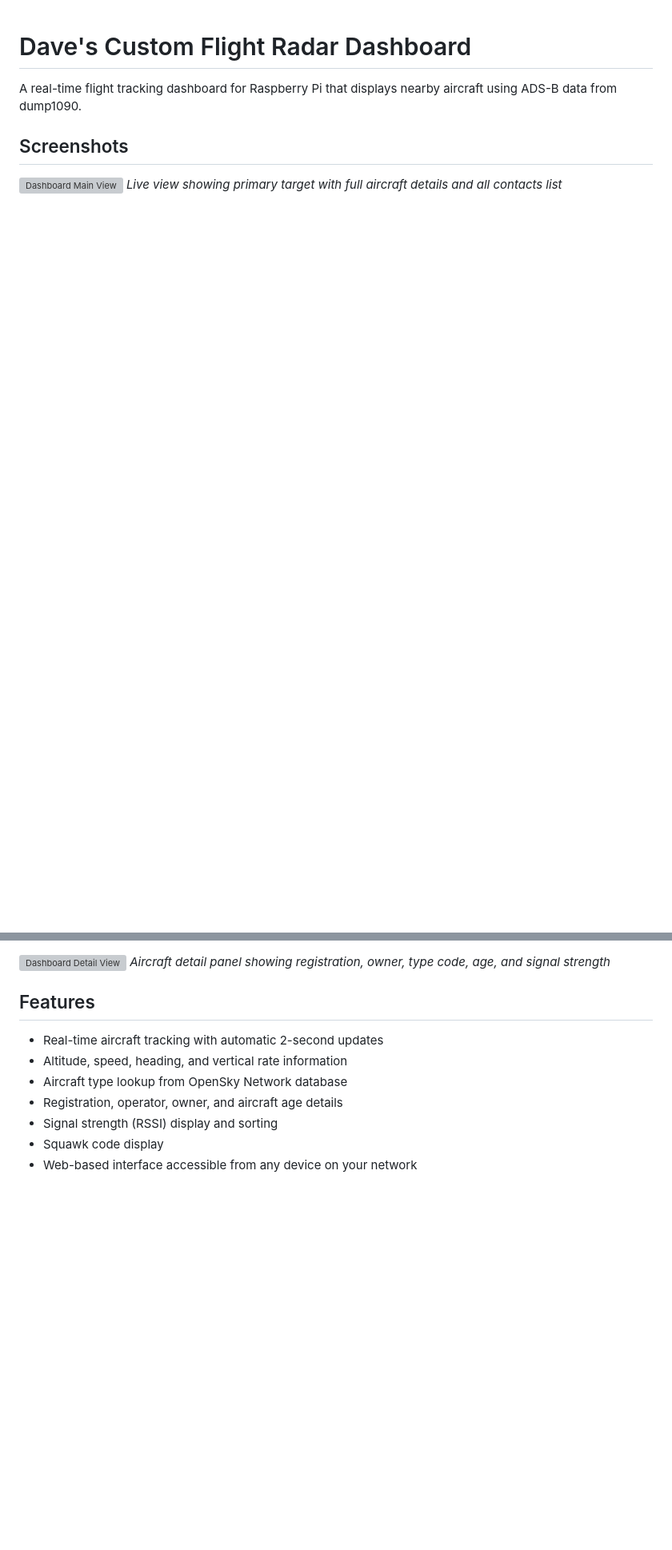
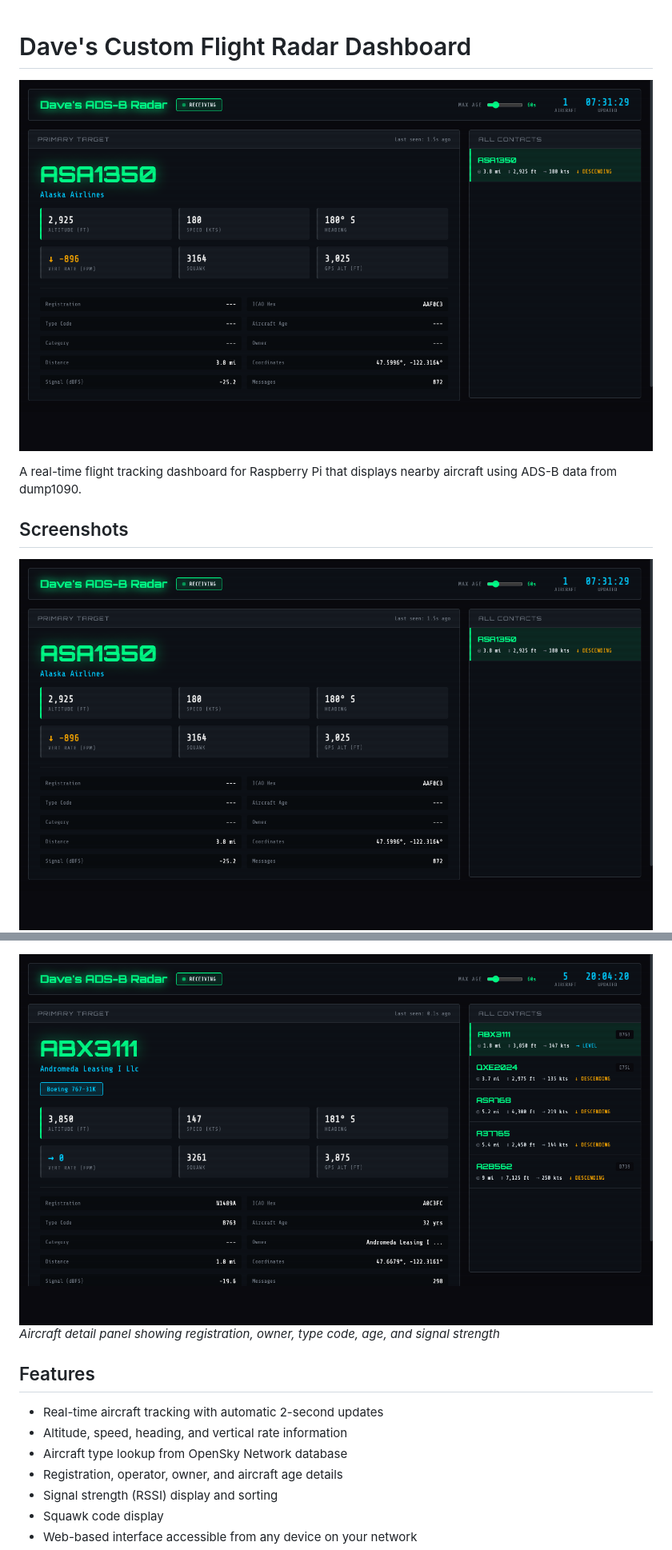
Before and after one commit to Dave781/Custom-Flight-Radar-Dashboard, a Markdown page: README.md, 2 parts joined by grey strips. Shown: that part at 80% size. Drawn GitHub-style; pictures changed too: flight_dashboard/screenshots/dashboard-main.png; blank space fills up the shorter version; grey boxes are pictures that could not be loaded.

```diff
--- a/README.md
+++ b/README.md
@@ -1,13 +1,15 @@
 # Dave's Custom Flight Radar Dashboard
+
+![Dashboard](flight_dashboard/screenshots/dashboard-main.png)
 
 A real-time flight tracking dashboard for Raspberry Pi that displays nearby aircraft using ADS-B data from dump1090.
 
 ## Screenshots
 
-![Dashboard Main View](screenshots/dashboard-main.png)
+![Dashboard Main View](flight_dashboard/screenshots/dashboard-main.png)
 *Live view showing primary target with full aircraft details and all contacts list*
 
-![Dashboard Detail View](screenshots/dashboard-detail.png)
+![Dashboard Detail View](flight_dashboard/screenshots/dashboard-detail.png)
 *Aircraft detail panel showing registration, owner, type code, age, and signal strength*
 
 ## Features
```
Also changed, not shown: 2 other files.
